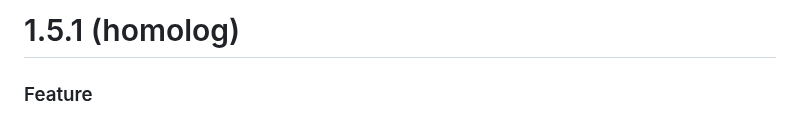
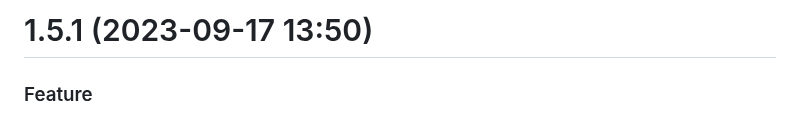
Before and after one commit to EvolutionAPI/evolution-api, a Markdown page: CHANGELOG.md, the part around the change. Drawn GitHub-style.

```diff
--- a/CHANGELOG.md
+++ b/CHANGELOG.md
@@ -1,4 +1,4 @@
-# 1.5.1 (homolog)
+# 1.5.1 (2023-09-17 13:50)
 
 ### Feature
 
```
